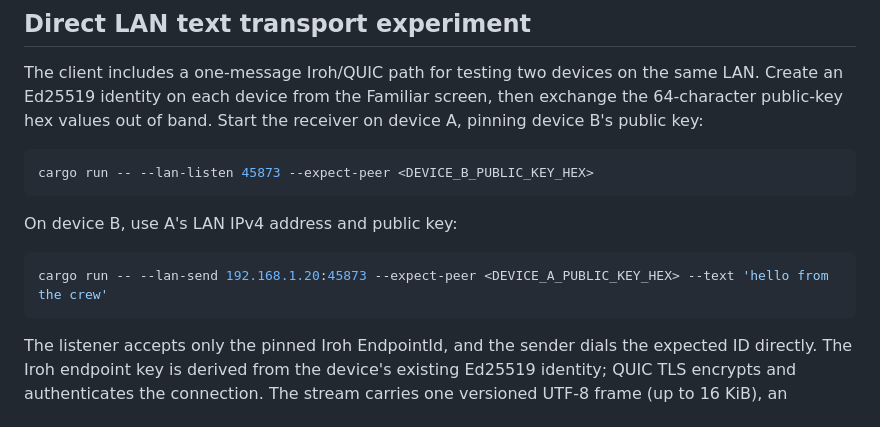
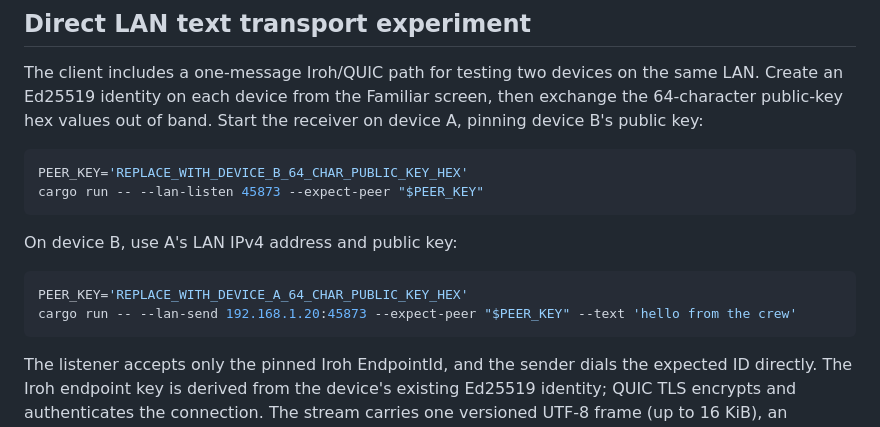
Before and after one commit to slouching-org/slouching-frontend, a Markdown page: README.md, the part around the change. Drawn GitHub-style.

Commit message:
Make LAN test command placeholders shell safe

````diff
--- a/README.md
+++ b/README.md
@@ -47,13 +47,15 @@ screen, then exchange the 64-character public-key hex values out of band.
 Start the receiver on device A, pinning device B's public key:
 
 ```sh
-cargo run -- --lan-listen 45873 --expect-peer <DEVICE_B_PUBLIC_KEY_HEX>
+PEER_KEY='REPLACE_WITH_DEVICE_B_64_CHAR_PUBLIC_KEY_HEX'
+cargo run -- --lan-listen 45873 --expect-peer "$PEER_KEY"
 ```
 
 On device B, use A's LAN IPv4 address and public key:
 
 ```sh
-cargo run -- --lan-send 192.168.1.20:45873 --expect-peer <DEVICE_A_PUBLIC_KEY_HEX> --text 'hello from the crew'
+PEER_KEY='REPLACE_WITH_DEVICE_A_64_CHAR_PUBLIC_KEY_HEX'
+cargo run -- --lan-send 192.168.1.20:45873 --expect-peer "$PEER_KEY" --text 'hello from the crew'
 ```
 
 The listener accepts only the pinned Iroh EndpointId, and the sender dials the
````
Also changed, not shown: 1 other file.
